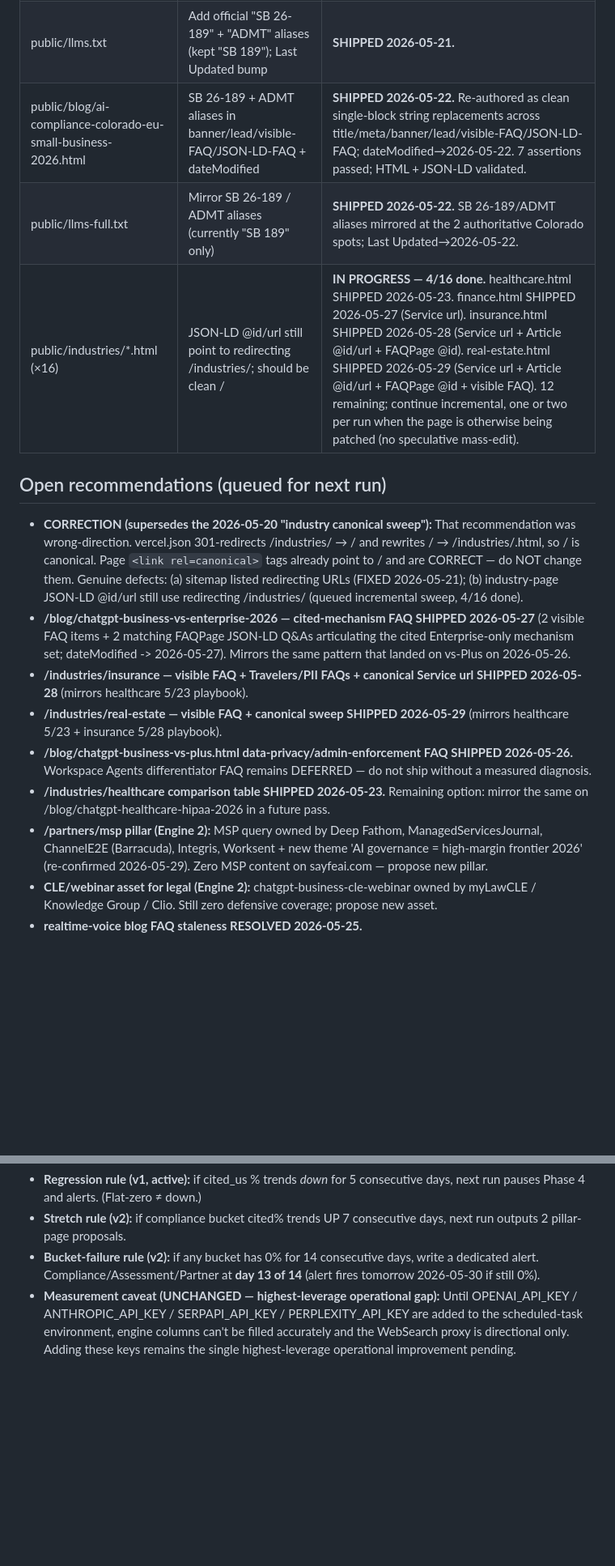
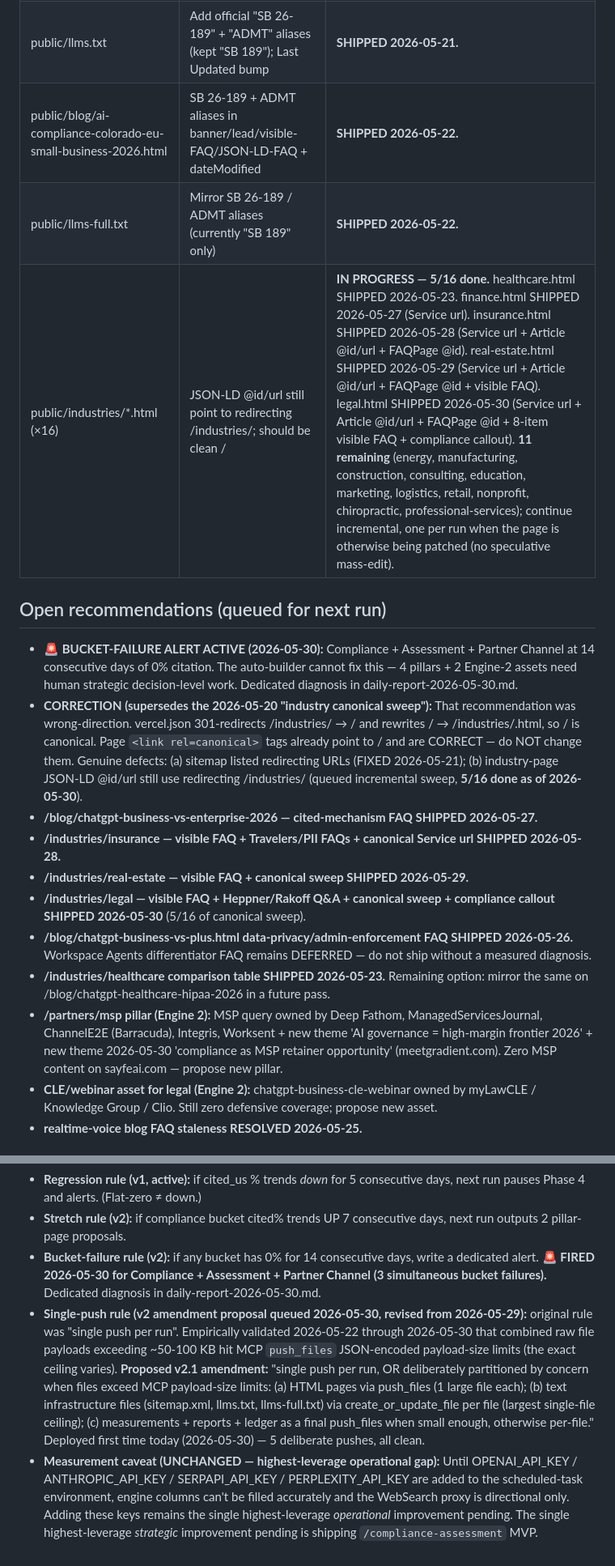
Before and after one commit to csbenson001/sayfe-chatgpt-business, a Markdown page: aeo-ledger.md, 2 parts joined by grey strips. Shown at 81% size. GitHub-like rendering; blank space fills up the shorter version.

```diff
--- a/aeo-ledger.md
+++ b/aeo-ledger.md
@@ -44,19 +47,21 @@ These queries have no target page yet — they need a pillar built by Claude Cod
 |------|-----------|-------------------------|
 | public/sitemap.xml | 16 industry locs /industries/<v> → canonical clean /<v> + lastmod bump + add compliance blog | **SHIPPED 2026-05-21.** |
 | public/llms.txt | Add official "SB 26-189" + "ADMT" aliases (kept "SB 189"); Last Updated bump | **SHIPPED 2026-05-21.** |
-| public/blog/ai-compliance-colorado-eu-small-business-2026.html | SB 26-189 + ADMT aliases in banner/lead/visible-FAQ/JSON-LD-FAQ + dateModified | **SHIPPED 2026-05-22.** Re-authored as clean single-block string replacements across title/meta/banner/lead/visible-FAQ/JSON-LD-FAQ; dateModified→2026-05-22. 7 assertions passed; HTML + JSON-LD validated. |
-| public/llms-full.txt | Mirror SB 26-189 / ADMT aliases (currently "SB 189" only) | **SHIPPED 2026-05-22.** SB 26-189/ADMT aliases mirrored at the 2 authoritative Colorado spots; Last Updated→2026-05-22. |
-| public/industries/*.html (×16) | JSON-LD @id/url still point to redirecting /industries/<v>; should be clean /<v> | **IN PROGRESS — 4/16 done.** healthcare.html SHIPPED 2026-05-23. finance.html SHIPPED 2026-05-27 (Service url). insurance.html SHIPPED 2026-05-28 (Service url + Article @id/url + FAQPage @id). real-estate.html SHIPPED 2026-05-29 (Service url + Article @id/url + FAQPage @id + visible FAQ). 12 remaining; continue incremental, one or two per run when the page is otherwise being patched (no speculative mass-edit). |
+| public/blog/ai-compliance-colorado-eu-small-business-2026.html | SB 26-189 + ADMT aliases in banner/lead/visible-FAQ/JSON-LD-FAQ + dateModified | **SHIPPED 2026-05-22.** |
+| public/llms-full.txt | Mirror SB 26-189 / ADMT aliases (currently "SB 189" only) | **SHIPPED 2026-05-22.** |
+| public/industries/*.html (×16) | JSON-LD @id/url still point to redirecting /industries/<v>; should be clean /<v> | **IN PROGRESS — 5/16 done.** healthcare.html SHIPPED 2026-05-23. finance.html SHIPPED 2026-05-27 (Service url). insurance.html SHIPPED 2026-05-28 (Service url + Article @id/url + FAQPage @id). real-estate.html SHIPPED 2026-05-29 (Service url + Article @id/url + FAQPage @id + visible FAQ). legal.html SHIPPED 2026-05-30 (Service url + Article @id/url + FAQPage @id + 8-item visible FAQ + compliance callout). **11 remaining** (energy, manufacturing, construction, consulting, education, marketing, logistics, retail, nonprofit, chiropractic, professional-services); continue incremental, one per run when the page is otherwise being patched (no speculative mass-edit). |
 
 ## Open recommendations (queued for next run)
 
-- **CORRECTION (supersedes the 2026-05-20 "industry canonical sweep"):** That recommendation was wrong-direction. vercel.json 301-redirects /industries/<v> → /<v> and rewrites /<v> → /industries/<v>.html, so /<v> is canonical. Page `<link rel=canonical>` tags already point to /<v> and are CORRECT — do NOT change them. Genuine defects: (a) sitemap listed redirecting URLs (FIXED 2026-05-21); (b) industry-page JSON-LD @id/url still use redirecting /industries/<v> (queued incremental sweep, 4/16 done).
-- **/blog/chatgpt-business-vs-enterprise-2026 — cited-mechanism FAQ SHIPPED 2026-05-27** (2 visible FAQ items + 2 matching FAQPage JSON-LD Q&As articulating the cited Enterprise-only mechanism set; dateModified -> 2026-05-27). Mirrors the same pattern that landed on vs-Plus on 2026-05-26.
-- **/industries/insurance — visible FAQ + Travelers/PII FAQs + canonical Service url SHIPPED 2026-05-28** (mirrors healthcare 5/23 playbook).
-- **/industries/real-estate — visible FAQ + canonical sweep SHIPPED 2026-05-29** (mirrors healthcare 5/23 + insurance 5/28 playbook).
+- **🚨 BUCKET-FAILURE ALERT ACTIVE (2026-05-30):** Compliance + Assessment + Partner Channel at 14 consecutive days of 0% citation. The auto-builder cannot fix this — 4 pillars + 2 Engine-2 assets need human strategic decision-level work. Dedicated diagnosis in daily-report-2026-05-30.md.
+- **CORRECTION (supersedes the 2026-05-20 "industry canonical sweep"):** That recommendation was wrong-direction. vercel.json 301-redirects /industries/<v> → /<v> and rewrites /<v> → /industries/<v>.html, so /<v> is canonical. Page `<link rel=canonical>` tags already point to /<v> and are CORRECT — do NOT change them. Genuine defects: (a) sitemap listed redirecting URLs (FIXED 2026-05-21); (b) industry-page JSON-LD @id/url still use redirecting /industries/<v> (queued incremental sweep, **5/16 done as of 2026-05-30**).
+- **/blog/chatgpt-business-vs-enterprise-2026 — cited-mechanism FAQ SHIPPED 2026-05-27.**
+- **/industries/insurance — visible FAQ + Travelers/PII FAQs + canonical Service url SHIPPED 2026-05-28.**
+- **/industries/real-estate — visible FAQ + canonical sweep SHIPPED 2026-05-29.**
+- **/industries/legal — visible FAQ + Heppner/Rakoff Q&A + canonical sweep + compliance callout SHIPPED 2026-05-30** (5/16 of canonical sweep).
 - **/blog/chatgpt-business-vs-plus.html data-privacy/admin-enforcement FAQ SHIPPED 2026-05-26.** Workspace Agents differentiator FAQ remains DEFERRED — do not ship without a measured diagnosis.
 - **/industries/healthcare comparison table SHIPPED 2026-05-23.** Remaining option: mirror the same on /blog/chatgpt-healthcare-hipaa-2026 in a future pass.
-- **/partners/msp pillar (Engine 2):** MSP query owned by Deep Fathom, ManagedServicesJournal, ChannelE2E (Barracuda), Integris, Worksent + new theme 'AI governance = high-margin frontier 2026' (re-confirmed 2026-05-29). Zero MSP content on sayfeai.com — propose new pillar.
+- **/partners/msp pillar (Engine 2):** MSP query owned by Deep Fathom, ManagedServicesJournal, ChannelE2E (Barracuda), Integris, Worksent + new theme 'AI governance = high-margin frontier 2026' + new theme 2026-05-30 'compliance as MSP retainer opportunity' (meetgradient.com). Zero MSP content on sayfeai.com — propose new pillar.
 - **CLE/webinar asset for legal (Engine 2):** chatgpt-business-cle-webinar owned by myLawCLE / Knowledge Group / Clio. Still zero defensive coverage; propose new asset.
 - **realtime-voice blog FAQ staleness RESOLVED 2026-05-25.**
 
@@ -77,4 +83,5 @@ These queries have no target page yet — they need a pillar built by Claude Cod
 - **Regression rule (v1, active):** if cited_us % trends *down* for 5 consecutive days, next run pauses Phase 4 and alerts. (Flat-zero ≠ down.)
 - **Stretch rule (v2):** if compliance bucket cited% trends UP 7 consecutive days, next run outputs 2 pillar-page proposals.
-- **Bucket-failure rule (v2):** if any bucket has 0% for 14 consecutive days, write a dedicated alert. Compliance/Assessment/Partner at **day 13 of 14** (alert fires tomorrow 2026-05-30 if still 0%).
-- **Measurement caveat (UNCHANGED — highest-leverage operational gap):** Until OPENAI_API_KEY / ANTHROPIC_API_KEY / SERPAPI_API_KEY / PERPLEXITY_API_KEY are added to the scheduled-task environment, engine columns can't be filled accurately and the WebSearch proxy is directional only. Adding these keys remains the single highest-leverage operational improvement pending.
+- **Bucket-failure rule (v2):** if any bucket has 0% for 14 consecutive days, write a dedicated alert. **🚨 FIRED 2026-05-30 for Compliance + Assessment + Partner Channel (3 simultaneous bucket failures).** Dedicated diagnosis in daily-report-2026-05-30.md.
+- **Single-push rule (v2 amendment proposal queued 2026-05-30, revised from 2026-05-29):** original rule was "single push per run". Empirically validated 2026-05-22 through 2026-05-30 that combined raw file payloads exceeding ~50-100 KB hit MCP `push_files` JSON-encoded payload-size limits (the exact ceiling varies). **Proposed v2.1 amendment:** "single push per run, OR deliberately partitioned by concern when files exceed MCP payload-size limits: (a) HTML pages via push_files (1 large file each); (b) text infrastructure files (sitemap.xml, llms.txt, llms-full.txt) via create_or_update_file per file (largest single-file ceiling); (c) measurements + reports + ledger as a final push_files when small enough, otherwise per-file." Deployed first time today (2026-05-30) — 5 deliberate pushes, all clean.
+- **Measurement caveat (UNCHANGED — highest-leverage operational gap):** Until OPENAI_API_KEY / ANTHROPIC_API_KEY / SERPAPI_API_KEY / PERPLEXITY_API_KEY are added to the scheduled-task environment, engine columns can't be filled accurately and the WebSearch proxy is directional only. Adding these keys remains the single highest-leverage *operational* improvement pending. The single highest-leverage *strategic* improvement pending is shipping `/compliance-assessment` MVP.
```
Also changed, not shown: other parts of aeo-ledger.md (+15 -11 lines).
